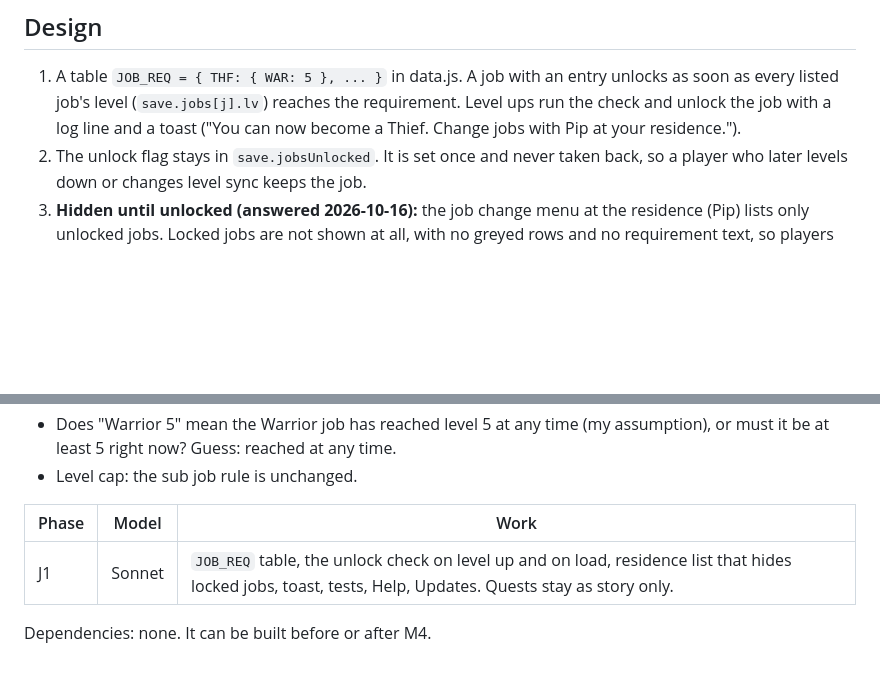
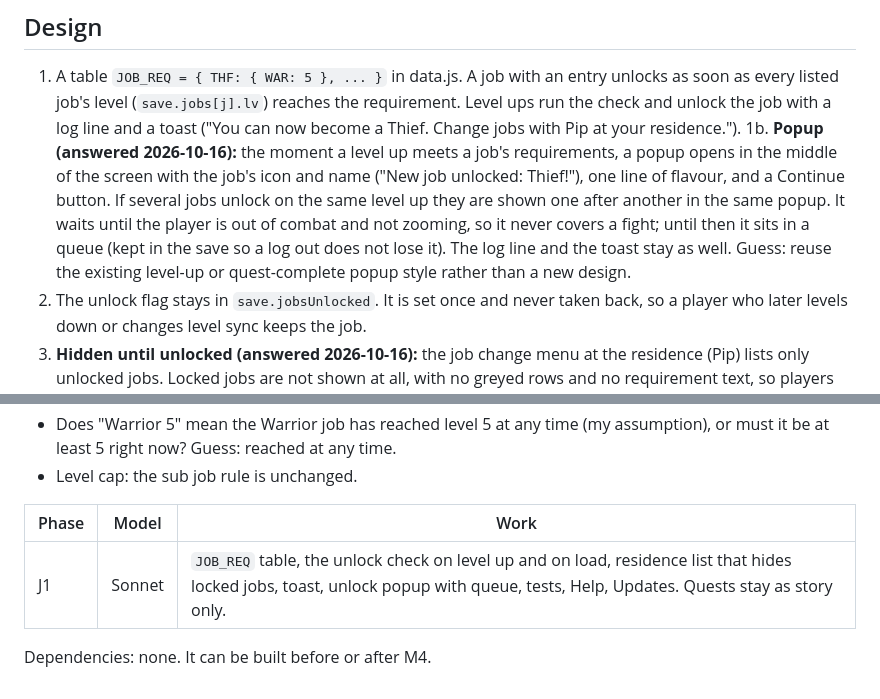
Before and after one commit to ianmcgo/Untitled-Solo-MMO, a Markdown page: design/job-unlock-plan.md, 2 parts joined by grey strips. Rendered like a GitHub page; blank space fills up the shorter version.

Commit message:
Plan: job unlock popup
Co-Authored-By: Claude Sonnet 5.5 <noreply@anthropic.com>
Claude-Session: https://claude.ai/code/session_01HdR67jydbg9RDPPpox6dKt

```diff
--- a/design/job-unlock-plan.md
+++ b/design/job-unlock-plan.md
@@ -35,6 +35,7 @@ All requirements are the job's own level, not the main job level, and a job coun
 
 ## Design
 1. A table `JOB_REQ = { THF: { WAR: 5 }, ... }` in data.js. A job with an entry unlocks as soon as every listed job's level (`save.jobs[j].lv`) reaches the requirement. Level ups run the check and unlock the job with a log line and a toast ("You can now become a Thief. Change jobs with Pip at your residence.").
+1b. **Popup (answered 2026-10-16):** the moment a level up meets a job's requirements, a popup opens in the middle of the screen with the job's icon and name ("New job unlocked: Thief!"), one line of flavour, and a Continue button. If several jobs unlock on the same level up they are shown one after another in the same popup. It waits until the player is out of combat and not zooming, so it never covers a fight; until then it sits in a queue (kept in the save so a log out does not lose it). The log line and the toast stay as well. Guess: reuse the existing level-up or quest-complete popup style rather than a new design.
 2. The unlock flag stays in `save.jobsUnlocked`. It is set once and never taken back, so a player who later levels down or changes level sync keeps the job.
 3. **Hidden until unlocked (answered 2026-10-16):** the job change menu at the residence (Pip) lists only unlocked jobs. Locked jobs are not shown at all, with no greyed rows and no requirement text, so players find the tree by playing. The unlock toast and log line are what announce a new job. Help describes the tree in general words only.
 3b. **Ask the Job Master (answered 2026-10-16):** Tobin, Job Master (`tobin`, the NPC who gives the current job quests) gets a new dialog option, "Why do I have to unlock jobs?". He explains in character that a trade is learned on the back of another (a thief learns from a fighter's footwork, a scholar from a healer's books) and that new jobs open as you master the ones you know. He does not list exact requirements or the tree, so hidden jobs stay hidden. Optional second answer, "How am I doing?": he says in general terms whether you are close to opening something ("You're nearly ready for something new") without naming the job. Guess for the second answer: yes, keep it vague. The text for this lives in `TALK.talkTobin` (data.js) and its existing job-quest options are replaced as in the open question on quests.
@@ -50,6 +51,6 @@ All requirements are the job's own level, not the main job level, and a job coun
 
 | Phase | Model | Work |
 |---|---|---|
-| J1 | Sonnet | `JOB_REQ` table, the unlock check on level up and on load, residence list that hides locked jobs, toast, tests, Help, Updates. Quests stay as story only. |
+| J1 | Sonnet | `JOB_REQ` table, the unlock check on level up and on load, residence list that hides locked jobs, toast, unlock popup with queue, tests, Help, Updates. Quests stay as story only. |
 
 Dependencies: none. It can be built before or after M4.
```
